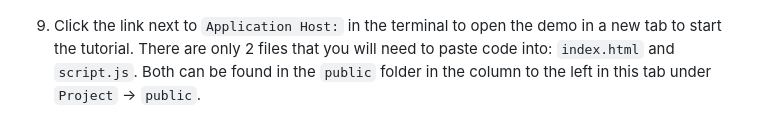
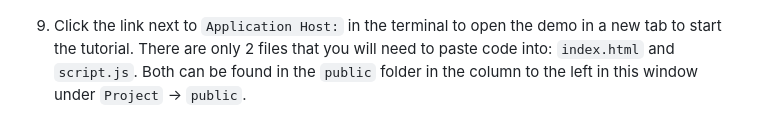
Before and after one commit to Vonage-Community/sample-salesforce-minihack24, a Markdown page: README.md, the part around the change. GitHub-like rendering.

```diff
--- a/README.md
+++ b/README.md
@@ -54,7 +54,7 @@ vcr debug
 
 ![Screenshot of Terminal with command output](/vcr-terminal.png)
 
-9. Click the link next to `Application Host:` in the terminal to open the demo in a new tab to start the tutorial. There are only 2 files that you will need to paste code into: `index.html` and `script.js`. Both can be found in the `public` folder in the column to the left in this tab under `Project` -> `public`.
+9. Click the link next to `Application Host:` in the terminal to open the demo in a new tab to start the tutorial. There are only 2 files that you will need to paste code into: `index.html` and `script.js`. Both can be found in the `public` folder in the column to the left in this window under `Project` -> `public`.
 
 ![Screenshot of Terminal with command output](/public-folder.png)
 
```
